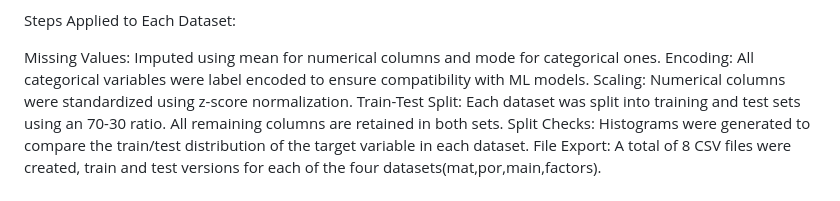
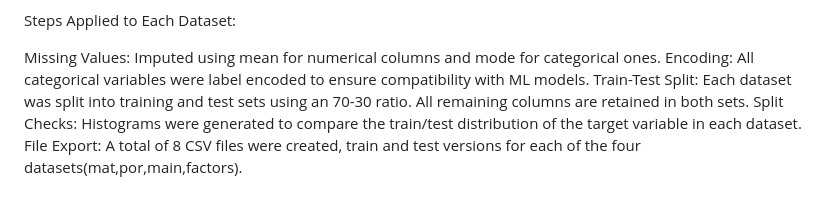
Before and after one commit to BILGI-IE-423/ie423-2024-2025-termproject-aiscream, a Markdown page: README.md, the part around the change. Rendered like a GitHub page.

```diff
--- a/README.md
+++ b/README.md
@@ -43,7 +43,6 @@ Steps Applied to Each Dataset:
 
 Missing Values: Imputed using mean for numerical columns and mode for categorical ones.
 Encoding: All categorical variables were label encoded to ensure compatibility with ML models.
-Scaling: Numerical columns were standardized using z-score normalization.
 Train-Test Split: Each dataset was split into training and test sets using an 70-30 ratio. All remaining columns are retained in both sets.
 Split Checks: Histograms were generated to compare the train/test distribution of the target variable in each dataset.
 File Export: A total of 8 CSV files were created, train and test versions for each of the four datasets(mat,por,main,factors).
```
